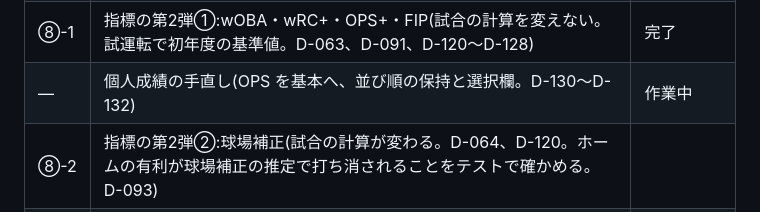
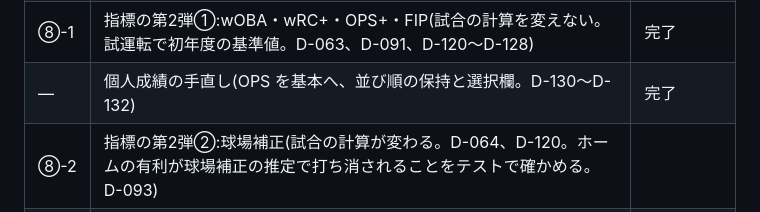
Before and after one commit to yuusukekokubu-a11y/npb-pennant-simulator, a Markdown page: docs/ROADMAP.md, the part around the change. Drawn GitHub-style.

Commit message:
docs: ROADMAP の「個人成績の手直し」を完了に直す(D-133)
Co-Authored-By: Claude Fable 5.1 <noreply@anthropic.com>
Claude-Session: https://claude.ai/code/session_01E6ULxTd5c7X7cMC66Lyeik

```diff
--- a/docs/ROADMAP.md
+++ b/docs/ROADMAP.md
@@ -80,7 +80,7 @@
 | ⑦-1 | 段階2:最小のブラウザ画面①土台と進行(D-080、D-106、D-107、D-111、D-113) | 完了 |
 | ⑦-2 | 段階2:最小のブラウザ画面②成績の画面(D-106、D-108、D-114〜D-119) | 完了 |
 | ⑧-1 | 指標の第2弾①:wOBA・wRC+・OPS+・FIP(試合の計算を変えない。試運転で初年度の基準値。D-063、D-091、D-120〜D-128) | 完了 |
-| ― | 個人成績の手直し(OPS を基本へ、並び順の保持と選択欄。D-130〜D-132) | 作業中 |
+| ― | 個人成績の手直し(OPS を基本へ、並び順の保持と選択欄。D-130〜D-132) | 完了 |
 | ⑧-2 | 指標の第2弾②:球場補正(試合の計算が変わる。D-064、D-120。ホームの有利が球場補正の推定で打ち消されることをテストで確かめる。D-093) | |
 | ⑨ | 指標の第3弾(守備・走塁・WAR。D-070)。先頭で、ポジションごとの型の出現割合を足す | |
 | ⑩ | F2:複数年の継続(D-071)。先に、古いシーズンの圧縮と合わせて、打席ログの書き方の改善を検討する(D-110) | |
```
